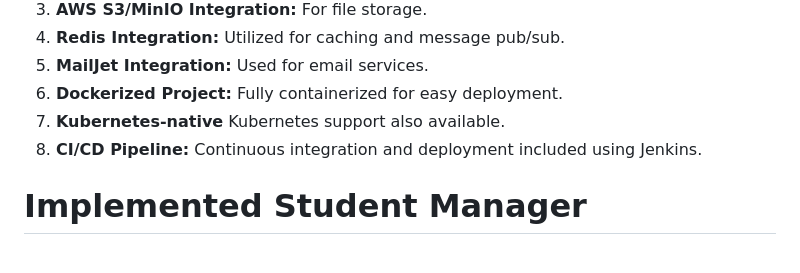
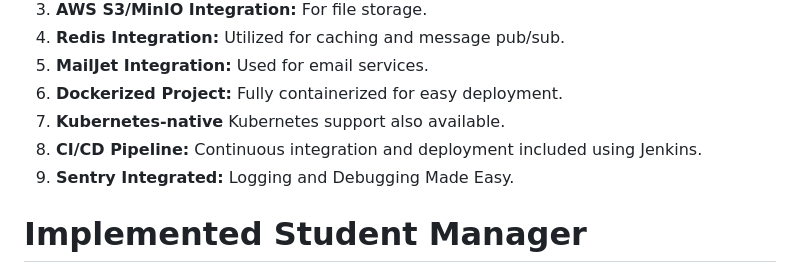
Before and after one commit to arpansahu/school_chale_hum, a Markdown page: README.md, the part around the change. GitHub-like rendering.

Commit message:
Automatic Update README.md

```diff
--- a/README.md
+++ b/README.md
@@ -12,6 +12,7 @@ This is a simple django CRUD project
 6. **Dockerized Project:** Fully containerized for easy deployment.
 7. **Kubernetes-native** Kubernetes support also available.
 8. **CI/CD Pipeline:** Continuous integration and deployment included using Jenkins.
+9. **Sentry Integrated:** Logging and Debugging Made Easy.
 
 # Implemented Student Manager
 
```
